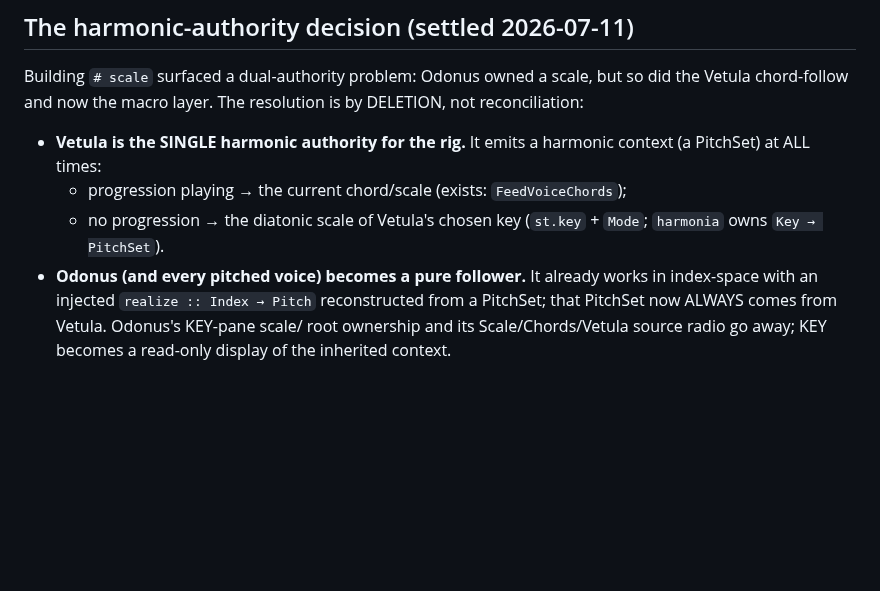
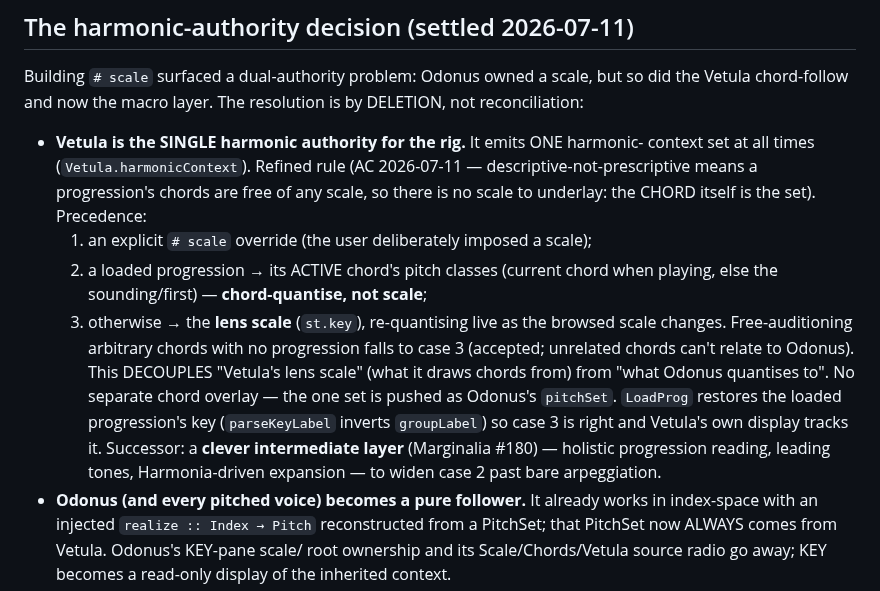
Before and after one commit to afcondon/triggerfish, a Markdown page: docs/DESIGN-macro-tidal.md, the part around the change. GitHub-like rendering; blank space fills up the shorter version.

Commit message:
docs: refined harmonic-context rule (chord | scale, decoupled)
Record AC's reframe: one context set by precedence (# scale override >
active chord of a progression > lens scale), the lens-scale/quantise-set
decoupling, LoadProg key restore, and the successor "clever layer" (#180).

Co-Authored-By: Claude Opus 4.8 (1M context) <noreply@anthropic.com>
Claude-Session: https://claude.ai/code/session_012YD5AfrRrDtsQVbYVsKWo3

```diff
--- a/docs/DESIGN-macro-tidal.md
+++ b/docs/DESIGN-macro-tidal.md
@@ -60,11 +60,23 @@ Building `# scale` surfaced a dual-authority problem: Odonus owned a scale, but
 so did the Vetula chord-follow and now the macro layer. The resolution is by
 DELETION, not reconciliation:
 
-- **Vetula is the SINGLE harmonic authority for the rig.** It emits a harmonic
-  context (a PitchSet) at ALL times:
-  - progression playing → the current chord/scale (exists: `FeedVoiceChords`);
-  - no progression → the diatonic scale of Vetula's chosen key (`st.key` +
-    `Mode`; `harmonia` owns `Key → PitchSet`).
+- **Vetula is the SINGLE harmonic authority for the rig.** It emits ONE harmonic-
+  context set at all times (`Vetula.harmonicContext`). Refined rule (AC 2026-07-11
+  — descriptive-not-prescriptive means a progression's chords are free of any
+  scale, so there is no scale to underlay: the CHORD itself is the set). Precedence:
+  1. an explicit `# scale` override (the user deliberately imposed a scale);
+  2. a loaded progression → its ACTIVE chord's pitch classes (current chord when
+     playing, else the sounding/first) — **chord-quantise, not scale**;
+  3. otherwise → the **lens scale** (`st.key`), re-quantising live as the browsed
+     scale changes.
+  Free-auditioning arbitrary chords with no progression falls to case 3 (accepted;
+  unrelated chords can't relate to Odonus). This DECOUPLES "Vetula's lens scale"
+  (what it draws chords from) from "what Odonus quantises to". No separate chord
+  overlay — the one set is pushed as Odonus's `pitchSet`. `LoadProg` restores the
+  loaded progression's key (`parseKeyLabel` inverts `groupLabel`) so case 3 is
+  right and Vetula's own display tracks it. Successor: a **clever intermediate
+  layer** (Marginalia #180) — holistic progression reading, leading tones,
+  Harmonia-driven expansion — to widen case 2 past bare arpeggiation.
 - **Odonus (and every pitched voice) becomes a pure follower.** It already works
   in index-space with an injected `realize :: Index → Pitch` reconstructed from a
   PitchSet; that PitchSet now ALWAYS comes from Vetula. Odonus's KEY-pane scale/
```
